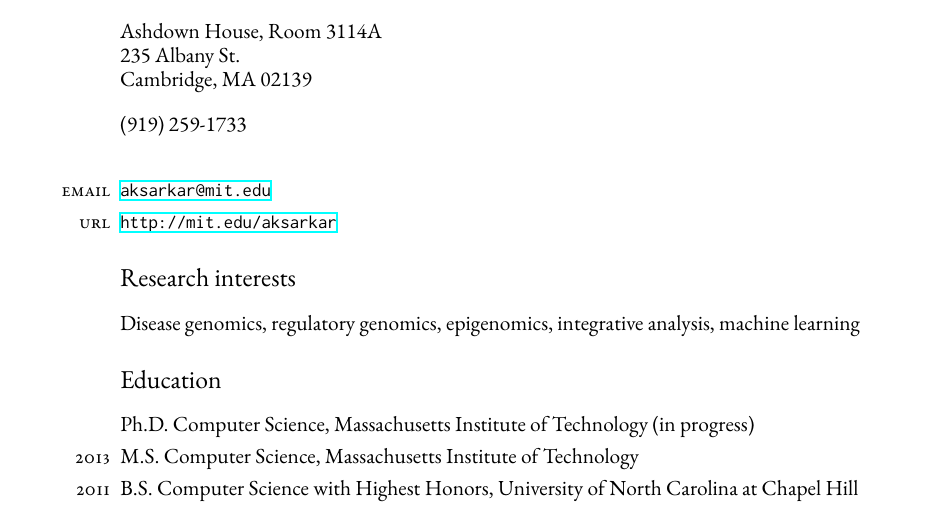
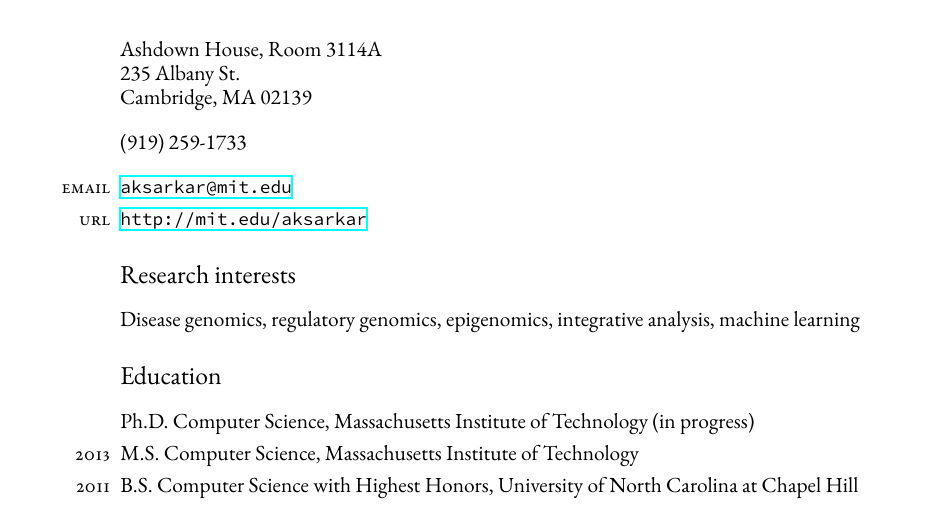
Before and after one commit to aksarkar/cv, a LaTeX CV (cv.tex): part of page 1 of 2, cut so that both start at the same text. Compiled offline with XeLaTeX; a missing font is replaced by an installed copy or a similar font.

Commit message:
Update style

```diff
--- a/cv.tex
+++ b/cv.tex
@@ -2,7 +2,7 @@
 \usepackage{fontspec}
 \defaultfontfeatures{Mapping=tex-text, Scale=MatchLowercase}
 \setmainfont{Adobe Jenson Pro}
-\setmonofont{Inconsolata}
+\setmonofont{Source Code Pro}
 
 \usepackage[letterpaper, textwidth=5.5in]{geometry}
 
@@ -30,7 +30,7 @@
 235 Albany St.\\
 Cambridge, MA 02139\vspace{1em}
 
-(919) 259-1733\vspace{1em}
+(919) 259-1733
 
 \begin{hdesc}
 \item[email] \url{aksarkar@mit.edu}
```
